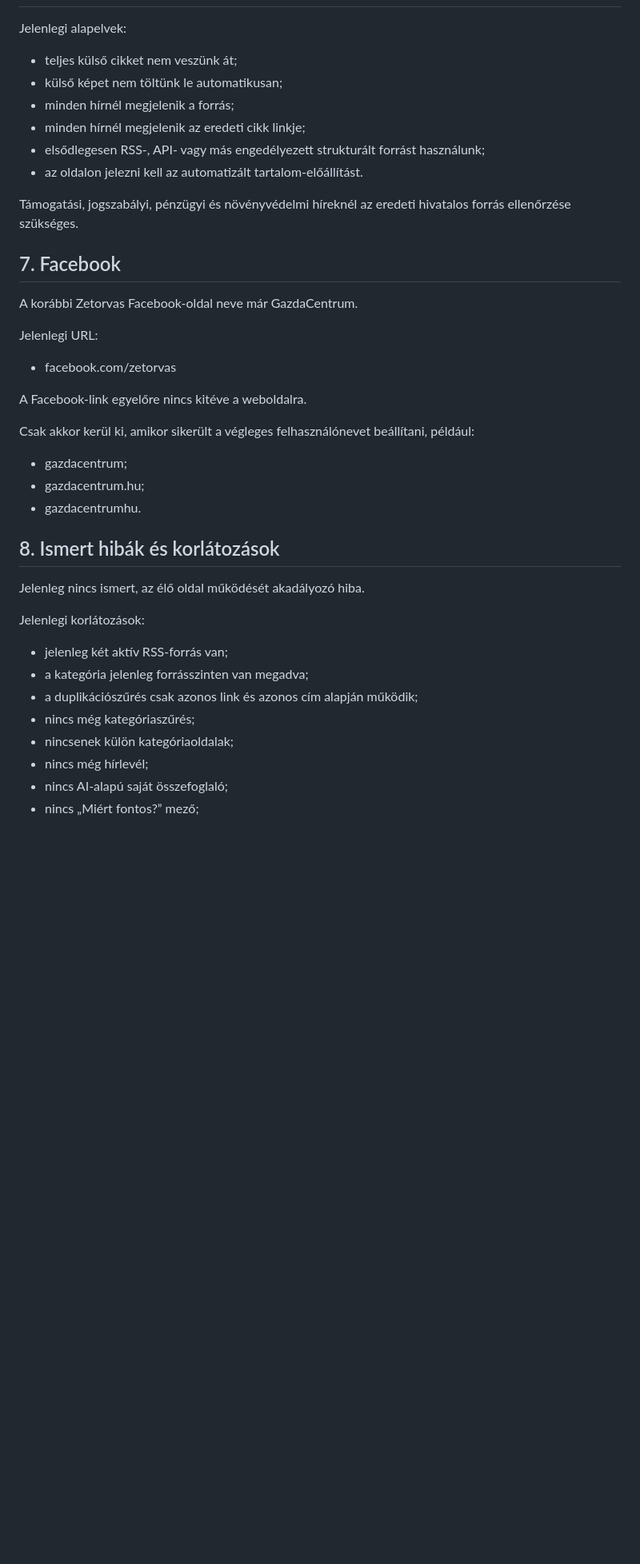
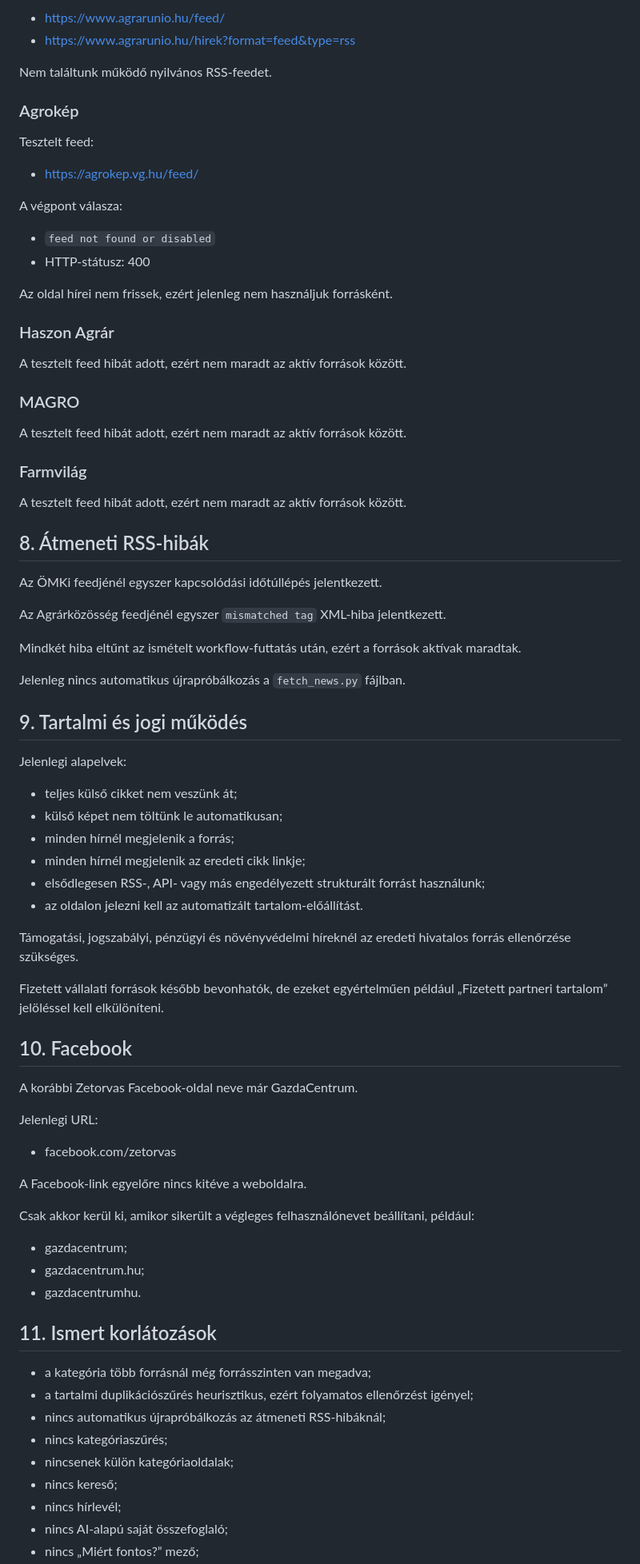
Before and after one commit to vasotto/gazdacentrum, a Markdown page: PROJECT_STATUS.md, the part around one of its changes. Shown at 80% size. Rendered like a GitHub page; blank space fills up the shorter version.

```diff
--- a/PROJECT_STATUS.md
+++ b/PROJECT_STATUS.md
@@ -196,3 +261,44 @@ A híreknél jelenleg látható:
+- https://www.agrarunio.hu/feed/
+- https://www.agrarunio.hu/hirek?format=feed&type=rss
+
+Nem találtunk működő nyilvános RSS-feedet.
+
+### Agrokép
+
+Tesztelt feed:
+
+- https://agrokep.vg.hu/feed/
+
+A végpont válasza:
+
+- `feed not found or disabled`
+- HTTP-státusz: 400
+
+Az oldal hírei nem frissek, ezért jelenleg nem használjuk forrásként.
+
+### Haszon Agrár
+
+A tesztelt feed hibát adott, ezért nem maradt az aktív források között.
+
+### MAGRO
+
+A tesztelt feed hibát adott, ezért nem maradt az aktív források között.
+
+### Farmvilág
+
+A tesztelt feed hibát adott, ezért nem maradt az aktív források között.
+
+## 8. Átmeneti RSS-hibák
+
+Az ÖMKi feedjénél egyszer kapcsolódási időtúllépés jelentkezett.
+
+Az Agrárközösség feedjénél egyszer `mismatched tag` XML-hiba jelentkezett.
+
+Mindkét hiba eltűnt az ismételt workflow-futtatás után, ezért a források aktívak maradtak.
+
+Jelenleg nincs automatikus újrapróbálkozás a `fetch_news.py` fájlban.
+
+## 9. Tartalmi és jogi működés
 
 Jelenlegi alapelvek:
 
@@ -205,7 +311,9 @@ Jelenlegi alapelvek:
 
 Támogatási, jogszabályi, pénzügyi és növényvédelmi híreknél az eredeti hivatalos forrás ellenőrzése szükséges.
 
-## 7. Facebook
+Fizetett vállalati források később bevonhatók, de ezeket egyértelműen például „Fizetett partneri tartalom” jelöléssel kell elkülöníteni.
+
+## 10. Facebook
 
 A korábbi Zetorvas Facebook-oldal neve már GazdaCentrum.
 
@@ -221,17 +329,14 @@ Csak akkor kerül ki, amikor sikerült a végleges felhasználónevet beállíta
 - gazdacentrum.hu;
 - gazdacentrumhu.
 
-## 8. Ismert hibák és korlátozások
+## 11. Ismert korlátozások
 
-Jelenleg nincs ismert, az élő oldal működését akadályozó hiba.
-
-Jelenlegi korlátozások:
-
-- jelenleg két aktív RSS-forrás van;
-- a kategória jelenleg forrásszinten van megadva;
-- a duplikációszűrés csak azonos link és azonos cím alapján működik;
-- nincs még kategóriaszűrés;
+- a kategória több forrásnál még forrásszinten van megadva;
+- a tartalmi duplikációszűrés heurisztikus, ezért folyamatos ellenőrzést igényel;
+- nincs automatikus újrapróbálkozás az átmeneti RSS-hibáknál;
+- nincs kategóriaszűrés;
 - nincsenek külön kategóriaoldalak;
-- nincs még hírlevél;
+- nincs kereső;
+- nincs hírlevél;
 - nincs AI-alapú saját összefoglaló;
 - nincs „Miért fontos?” mező;
```
Also changed, not shown: other parts of PROJECT_STATUS.md (+101 -36 lines).
